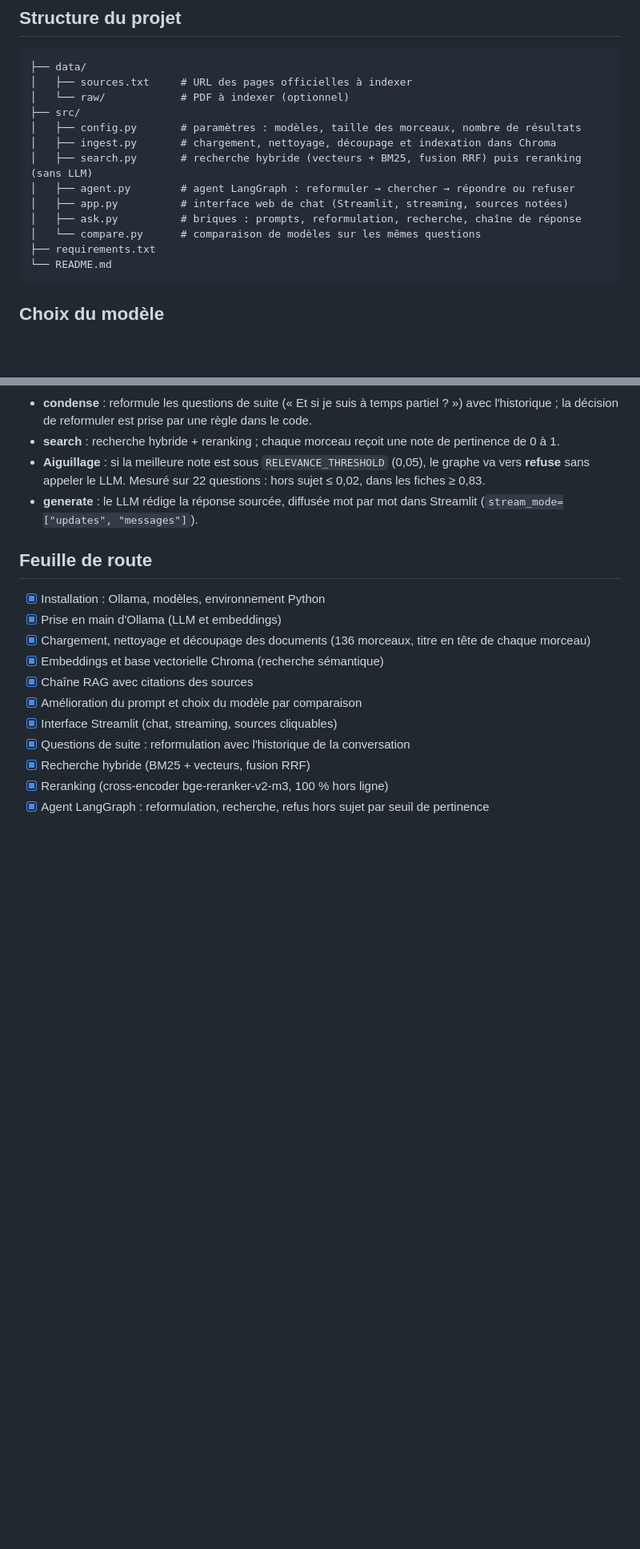
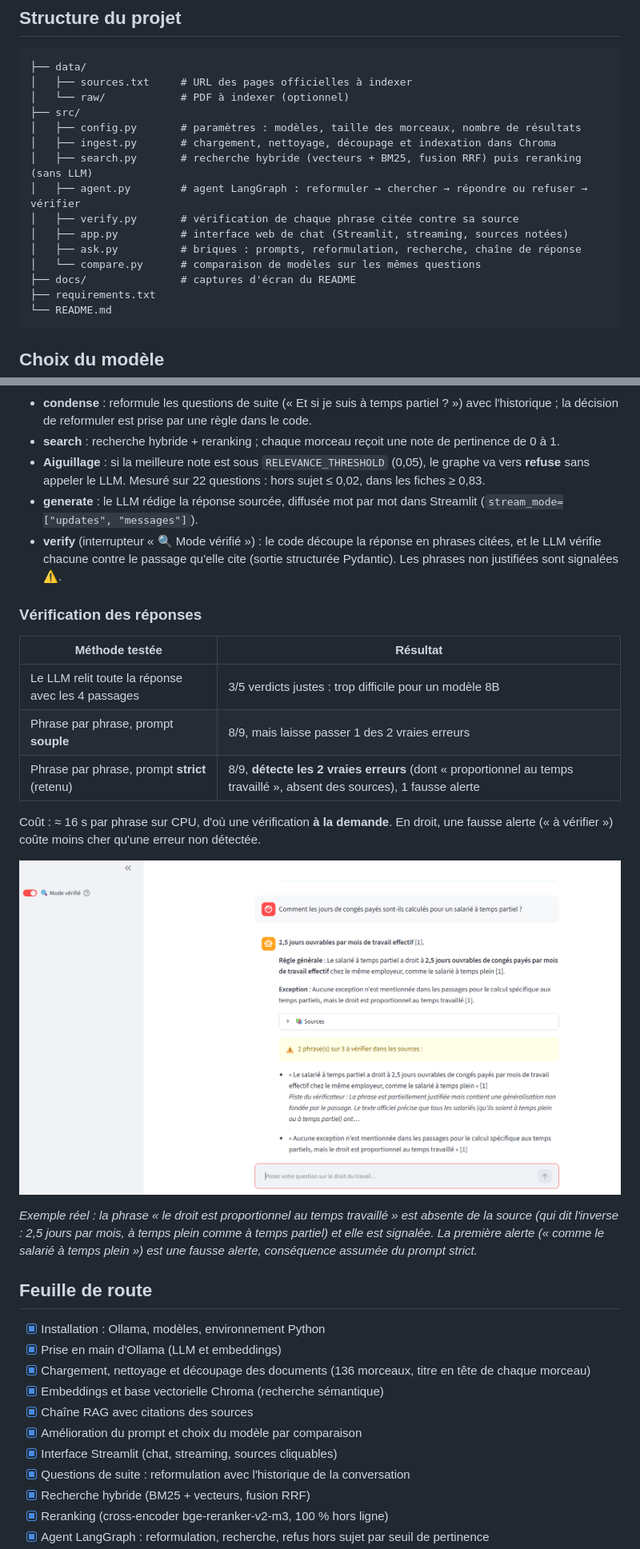
Before and after one commit to Youssouf46/assistant-rh-rag, a Markdown page: README.md, 2 parts joined by grey strips. Shown at 80% size. Rendered like a GitHub page; pictures changed too: docs/verification.png (added); blank space fills up the shorter version.

Commit message:
Mode vérifié : nœud LangGraph qui vérifie chaque phrase citée contre sa source, captures dans le README

````diff
--- a/README.md
+++ b/README.md
@@ -77,10 +82,12 @@ python src/search.py "télétravail"  # recherche seule, sans LLM : vecteurs, BM
 │   ├── config.py       # paramètres : modèles, taille des morceaux, nombre de résultats
 │   ├── ingest.py       # chargement, nettoyage, découpage et indexation dans Chroma
 │   ├── search.py       # recherche hybride (vecteurs + BM25, fusion RRF) puis reranking (sans LLM)
-│   ├── agent.py        # agent LangGraph : reformuler → chercher → répondre ou refuser
+│   ├── agent.py        # agent LangGraph : reformuler → chercher → répondre ou refuser → vérifier
+│   ├── verify.py       # vérification de chaque phrase citée contre sa source
 │   ├── app.py          # interface web de chat (Streamlit, streaming, sources notées)
 │   ├── ask.py          # briques : prompts, reformulation, recherche, chaîne de réponse
 │   └── compare.py      # comparaison de modèles sur les mêmes questions
+├── docs/               # captures d'écran du README
 ├── requirements.txt
 └── README.md
 ```
@@ -153,6 +163,21 @@ graph TD;
 - **search** : recherche hybride + reranking ; chaque morceau reçoit une note de pertinence de 0 à 1.
 - **Aiguillage** : si la meilleure note est sous `RELEVANCE_THRESHOLD` (0,05), le graphe va vers **refuse** sans appeler le LLM. Mesuré sur 22 questions : hors sujet ≤ 0,02, dans les fiches ≥ 0,83.
 - **generate** : le LLM rédige la réponse sourcée, diffusée mot par mot dans Streamlit (`stream_mode=["updates", "messages"]`).
+- **verify** (interrupteur « 🔍 Mode vérifié ») : le code découpe la réponse en phrases citées, et le LLM vérifie chacune contre le passage qu'elle cite (sortie structurée Pydantic). Les phrases non justifiées sont signalées ⚠️.
+
+### Vérification des réponses
+
+| Méthode testée | Résultat |
+|---|---|
+| Le LLM relit toute la réponse avec les 4 passages | 3/5 verdicts justes : trop difficile pour un modèle 8B |
+| Phrase par phrase, prompt **souple** | 8/9, mais laisse passer 1 des 2 vraies erreurs |
+| Phrase par phrase, prompt **strict** (retenu) | 8/9, **détecte les 2 vraies erreurs** (dont « proportionnel au temps travaillé », absent des sources), 1 fausse alerte |
+
+Coût : ≈ 16 s par phrase sur CPU, d'où une vérification **à la demande**. En droit, une fausse alerte (« à vérifier ») coûte moins cher qu'une erreur non détectée.
+
+![Vérification : deux phrases signalées](docs/verification.png)
+
+*Exemple réel : la phrase « le droit est proportionnel au temps travaillé » est absente de la source (qui dit l'inverse : 2,5 jours par mois, à temps plein comme à temps partiel) et elle est signalée. La première alerte (« comme le salarié à temps plein ») est une fausse alerte, conséquence assumée du prompt strict.*
 
 ## Feuille de route
 
````
Also changed, not shown: other parts of README.md (+10 -2 lines), docs/interface.png (added), 3 other files.
